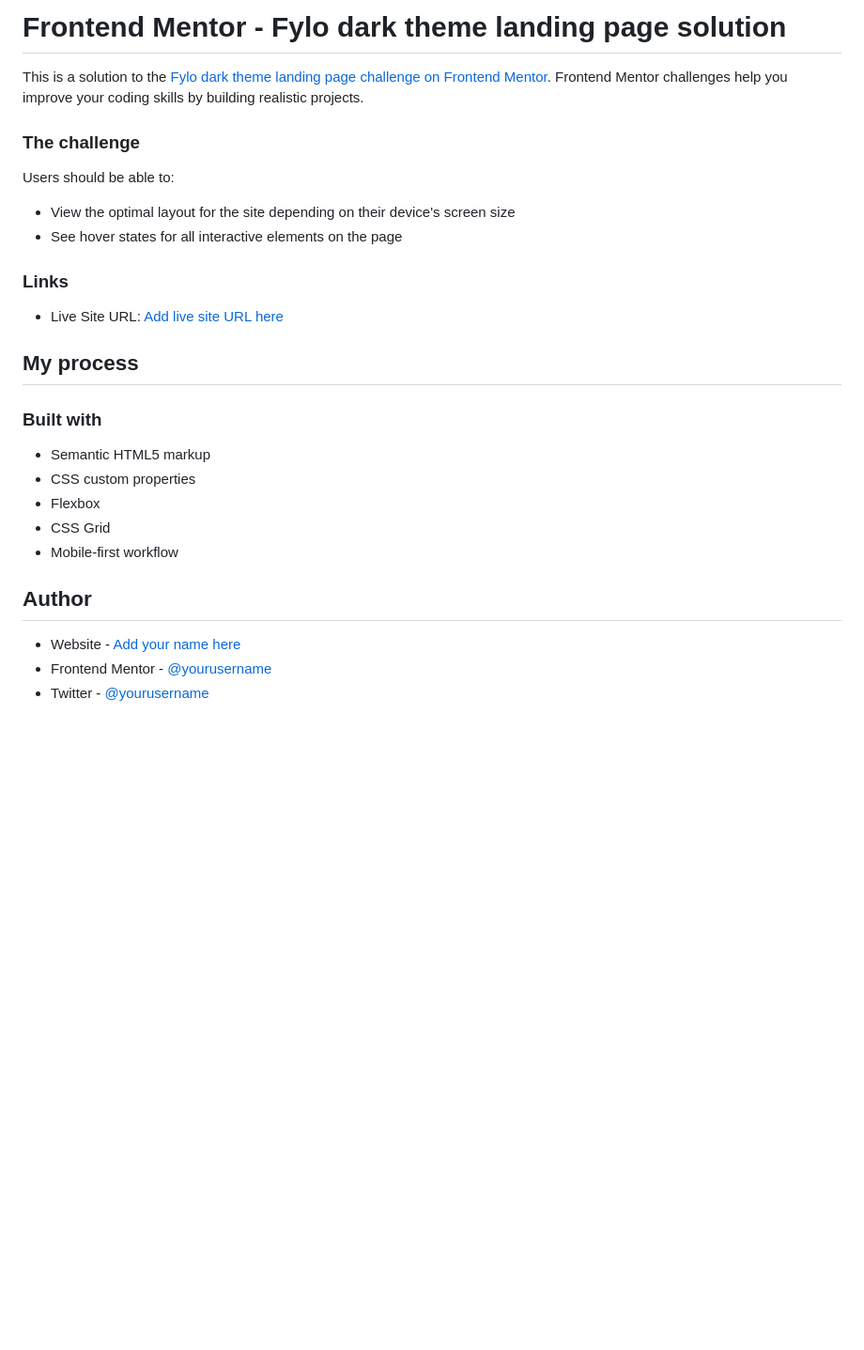
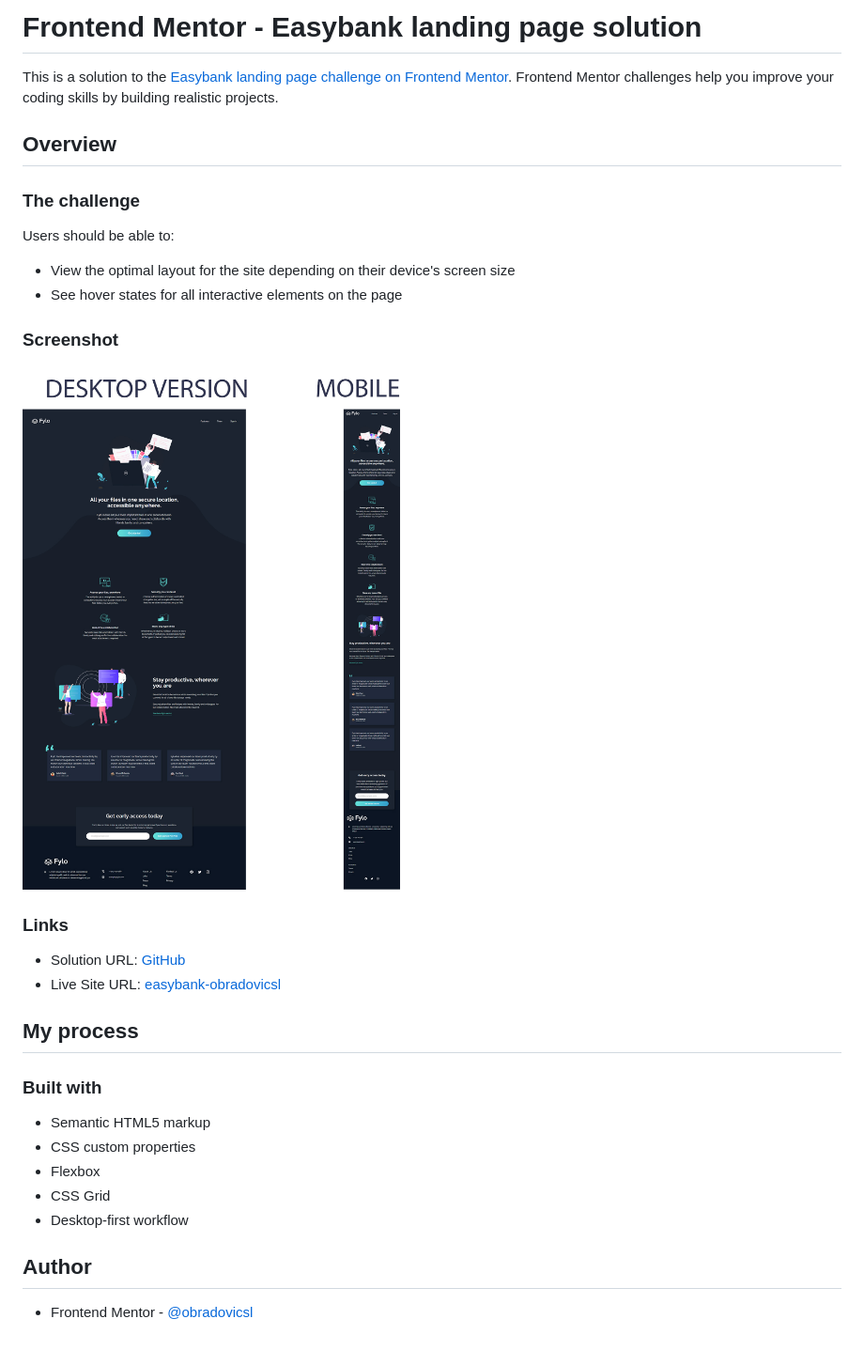
Before and after one commit to obradovicsl/fylo-dark-theme-landing-page, a Markdown page: README.md, the part around the change. Shown: that part at 94% size. Rendered like a GitHub page; pictures changed too: screenshot/fylo.jpg (added); blank space fills up the shorter version.

```diff
--- a/README.md
+++ b/README.md
@@ -1,6 +1,8 @@
-# Frontend Mentor - Fylo dark theme landing page solution
+# Frontend Mentor - Easybank landing page solution
 
-This is a solution to the [Fylo dark theme landing page challenge on Frontend Mentor](https://www.frontendmentor.io/challenges/fylo-dark-theme-landing-page-5ca5f2d21e82137ec91a50fd). Frontend Mentor challenges help you improve your coding skills by building realistic projects.
+This is a solution to the [Easybank landing page challenge on Frontend Mentor](https://www.frontendmentor.io/challenges/easybank-landing-page-WaUhkoDN). Frontend Mentor challenges help you improve your coding skills by building realistic projects.
+
+## Overview
 
 ### The challenge
 
@@ -9,9 +11,14 @@ Users should be able to:
 - View the optimal layout for the site depending on their device's screen size
 - See hover states for all interactive elements on the page
 
+### Screenshot
+
+![](screenshot/fylo.jpg)
+
 ### Links
 
-- Live Site URL: [Add live site URL here](https://your-live-site-url.com)
+- Solution URL: [GitHub](https://github.com/obradovicsl/fylo-dark-theme-landing-page)
+- Live Site URL: [easybank-obradovicsl](https://fylo-obradovicsl.netlify.app/)
 
 ## My process
 
@@ -21,10 +28,10 @@ Users should be able to:
 - CSS custom properties
 - Flexbox
 - CSS Grid
-- Mobile-first workflow
+- Desktop-first workflow
 
 ## Author
 
-- Website - [Add your name here](https://www.your-site.com)
-- Frontend Mentor - [@yourusername](https://www.frontendmentor.io/profile/yourusername)
-- Twitter - [@yourusername](https://www.twitter.com/yourusername)
+<!-- - Website - [Add your name here](https://www.your-site.com) -->
+- Frontend Mentor - [@obradovicsl](https://www.frontendmentor.io/profile/obradovicsl)
+<!-- - Twitter - [@yourusername](https://www.twitter.com/yourusername) -->
```
